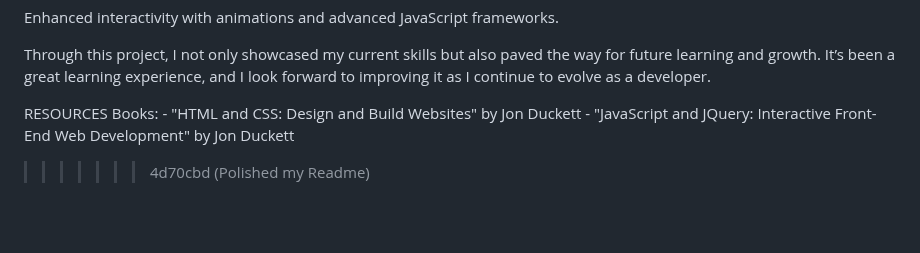
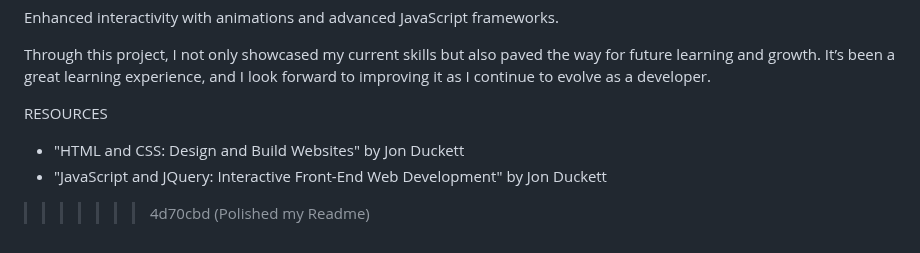
Before and after one commit to Wambu-i7/New-Portfolio, a Markdown page: README.md, the part around the change. GitHub-like rendering; blank space fills up the shorter version.

```diff
--- a/README.md
+++ b/README.md
@@ -92,9 +92,8 @@ Enhanced interactivity with animations and advanced JavaScript frameworks.
 Through this project, I not only showcased my current skills but also paved the way for future learning and growth. It’s been a great learning experience, and I look forward to improving it as I continue to evolve as a developer.
 
 RESOURCES
-Books:
- 			- "HTML and CSS: Design and Build Websites" by Jon Duckett
-			- "JavaScript and JQuery: Interactive Front-End Web Development" by Jon Duckett
+ - "HTML and CSS: Design and Build Websites" by Jon Duckett
+- "JavaScript and JQuery: Interactive Front-End Web Development" by Jon Duckett
 
 
 >>>>>>> 4d70cbd (Polished my Readme)
```
